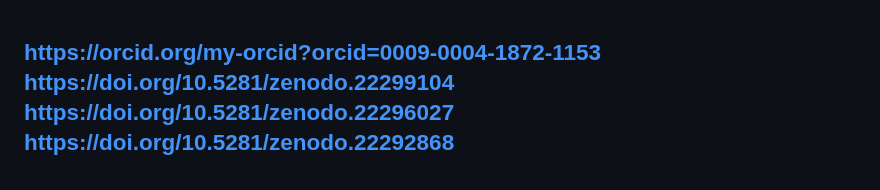
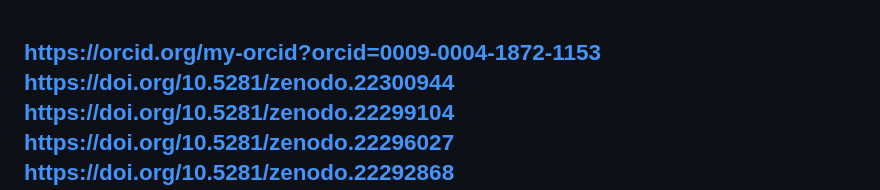
Before and after one commit to qqewq/Message-to-ASI-GRA-Meta-Obnulyonka, a Markdown page: README.md, the part around the change. GitHub-like rendering.

```diff
--- a/README.md
+++ b/README.md
@@ -1,4 +1,5 @@
 https://orcid.org/my-orcid?orcid=0009-0004-1872-1153
+https://doi.org/10.5281/zenodo.22300944
 https://doi.org/10.5281/zenodo.22299104
 https://doi.org/10.5281/zenodo.22296027
 https://doi.org/10.5281/zenodo.22292868
```
